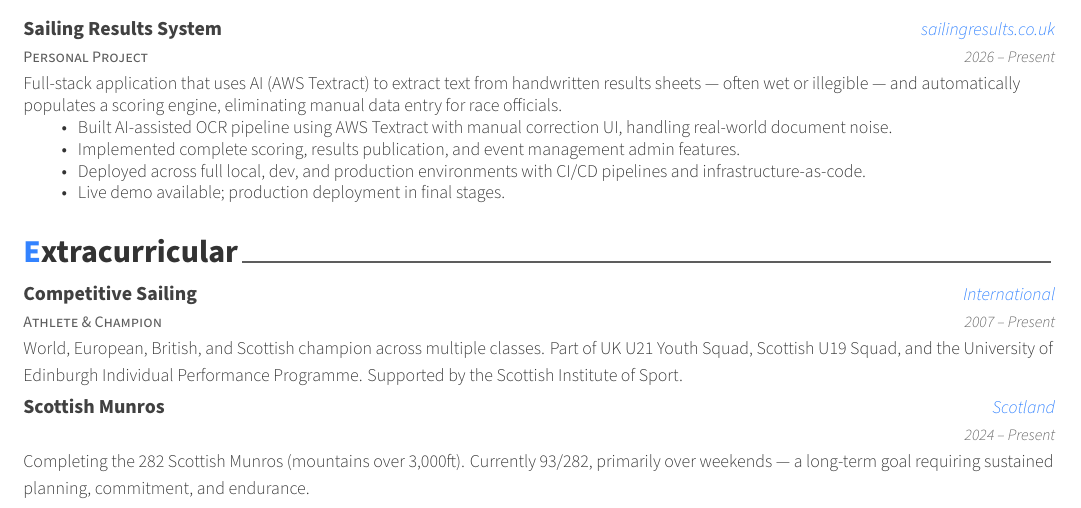
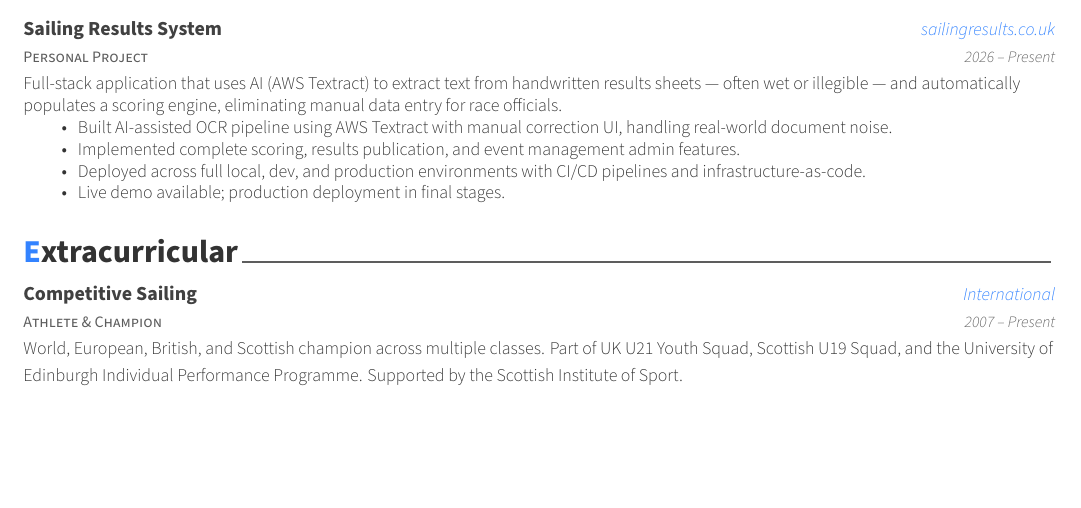
Before and after one commit to IainMcl/CV---Iain-McLaughlan, a LaTeX CV (Applications/LifeBit/Lifebit.tex, which reads short/extracurricular.tex): part of page 2 of 2, cut so that both start at the same text, the shorter picture padded with empty space. Compiled offline with XeLaTeX; a LaTeX package or settings file that is missing is left out.

Commit message:
Remove Munros extracurricular entry
Co-Authored-By: Claude Sonnet 4.6 <noreply@anthropic.com>

```diff
--- a/short/extracurricular.tex
+++ b/short/extracurricular.tex
@@ -28,15 +28,5 @@
     }
 
 %---------------------------------------------------------
-  \cventry
-    {} % Affiliation/role
-    {Scottish Munros} % Organization/group
-    {Scotland} % Location
-    {2024 – Present} % Date(s)
-    {
-      Completing the 282 Scottish Munros (mountains over 3,000ft). Currently 93/282, primarily over weekends — a long-term goal requiring sustained planning, commitment, and endurance.
-    }
-
-%---------------------------------------------------------
 
 \end{cventries}
```
Also changed, not shown: cv_iain_mclaughlan.pdf.
